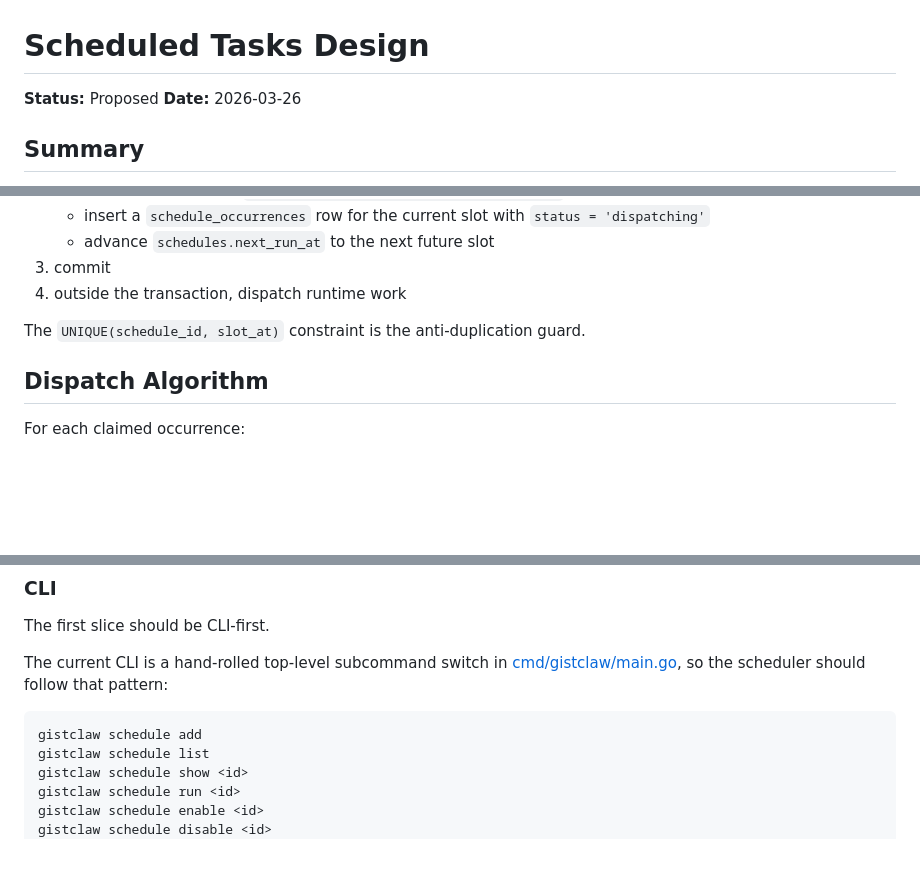
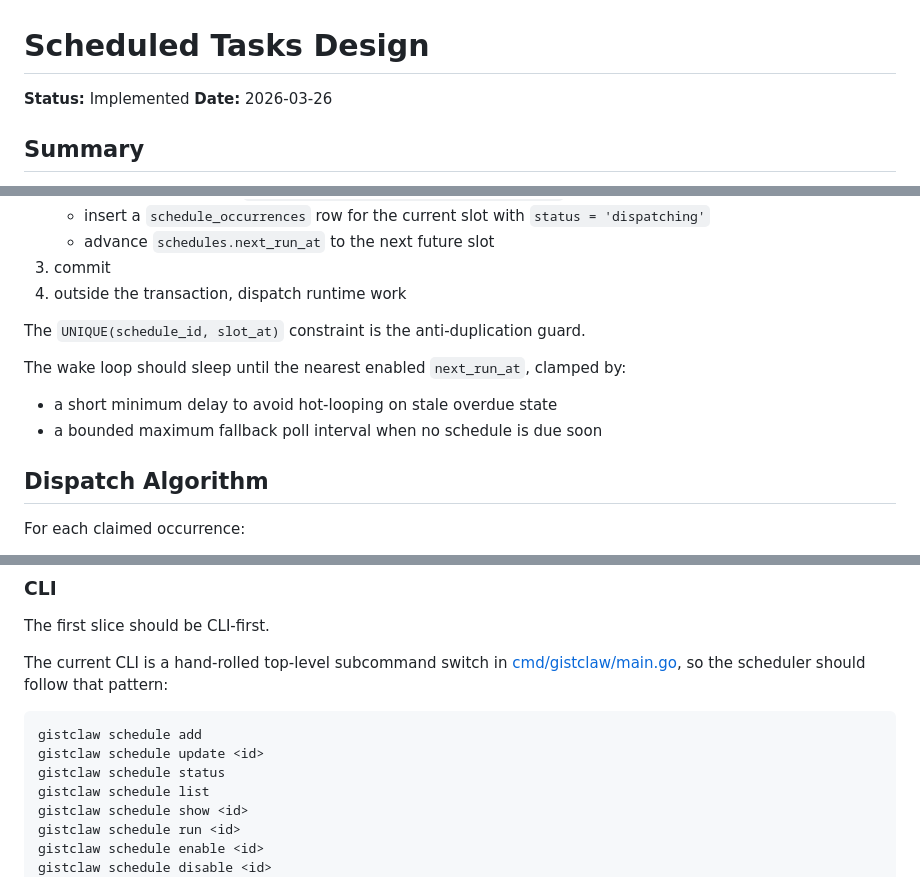
Before and after one commit to canhta/gistclaw, a Markdown page: docs/designs/2026-03-25-scheduled-tasks.md, 3 parts joined by grey strips. GitHub-like rendering; blank space fills up the shorter version.

Commit message:
docs: sync scheduler design with shipped behavior

````diff
--- a/docs/designs/2026-03-25-scheduled-tasks.md
+++ b/docs/designs/2026-03-25-scheduled-tasks.md
@@ -1,6 +1,6 @@
 # Scheduled Tasks Design
 
-**Status:** Proposed
+**Status:** Implemented
 **Date:** 2026-03-26
 
 ## Summary
@@ -467,6 +467,11 @@ The scheduler wake loop should:
 
 The `UNIQUE(schedule_id, slot_at)` constraint is the anti-duplication guard.
 
+The wake loop should sleep until the nearest enabled `next_run_at`, clamped by:
+
+- a short minimum delay to avoid hot-looping on stale overdue state
+- a bounded maximum fallback poll interval when no schedule is due soon
+
 ## Dispatch Algorithm
 
 For each claimed occurrence:
@@ -573,6 +578,8 @@ so the scheduler should follow that pattern:
 
 ```text
 gistclaw schedule add
+gistclaw schedule update <id>
+gistclaw schedule status
 gistclaw schedule list
 gistclaw schedule show <id>
 gistclaw schedule run <id>
````
